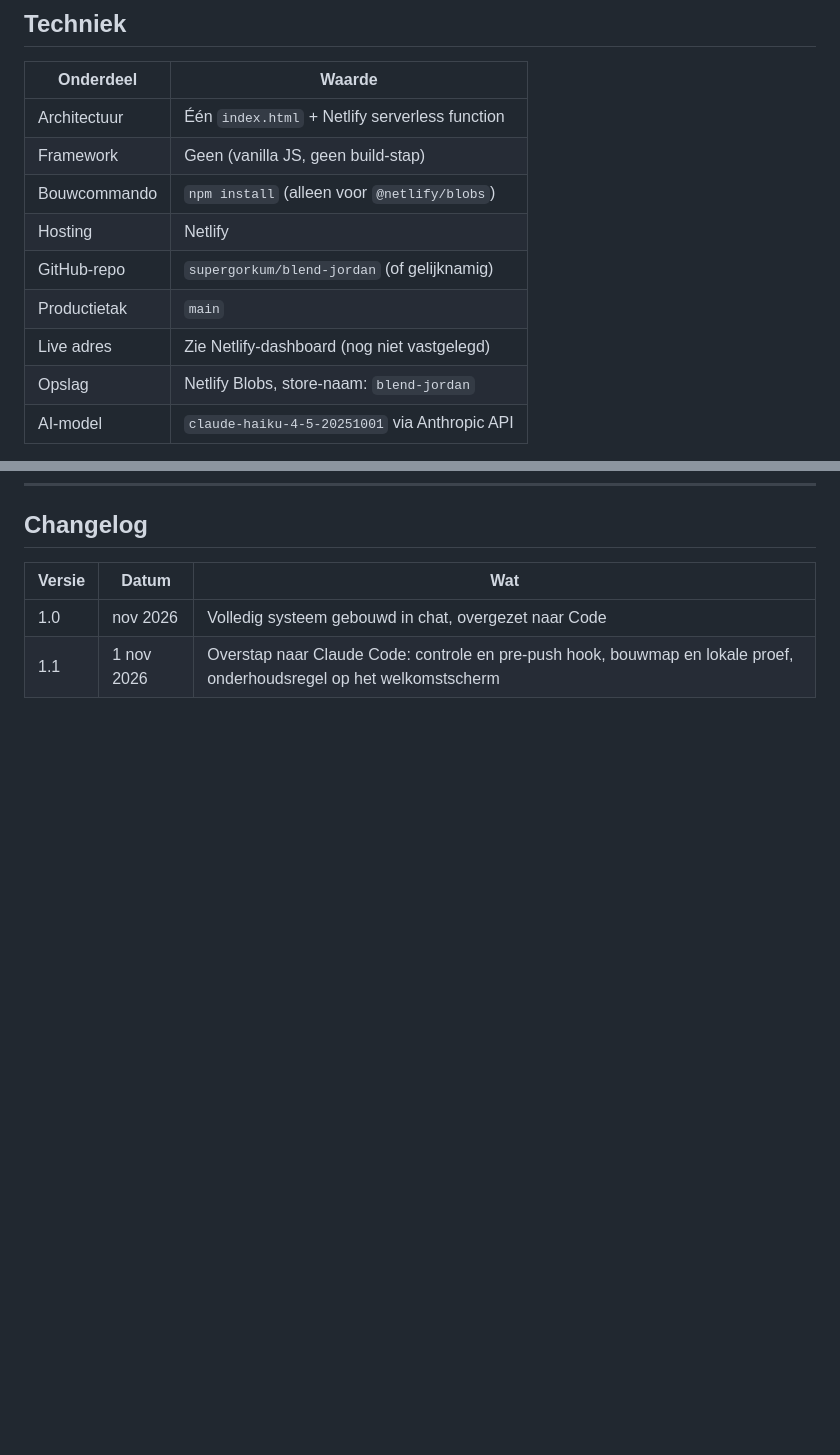
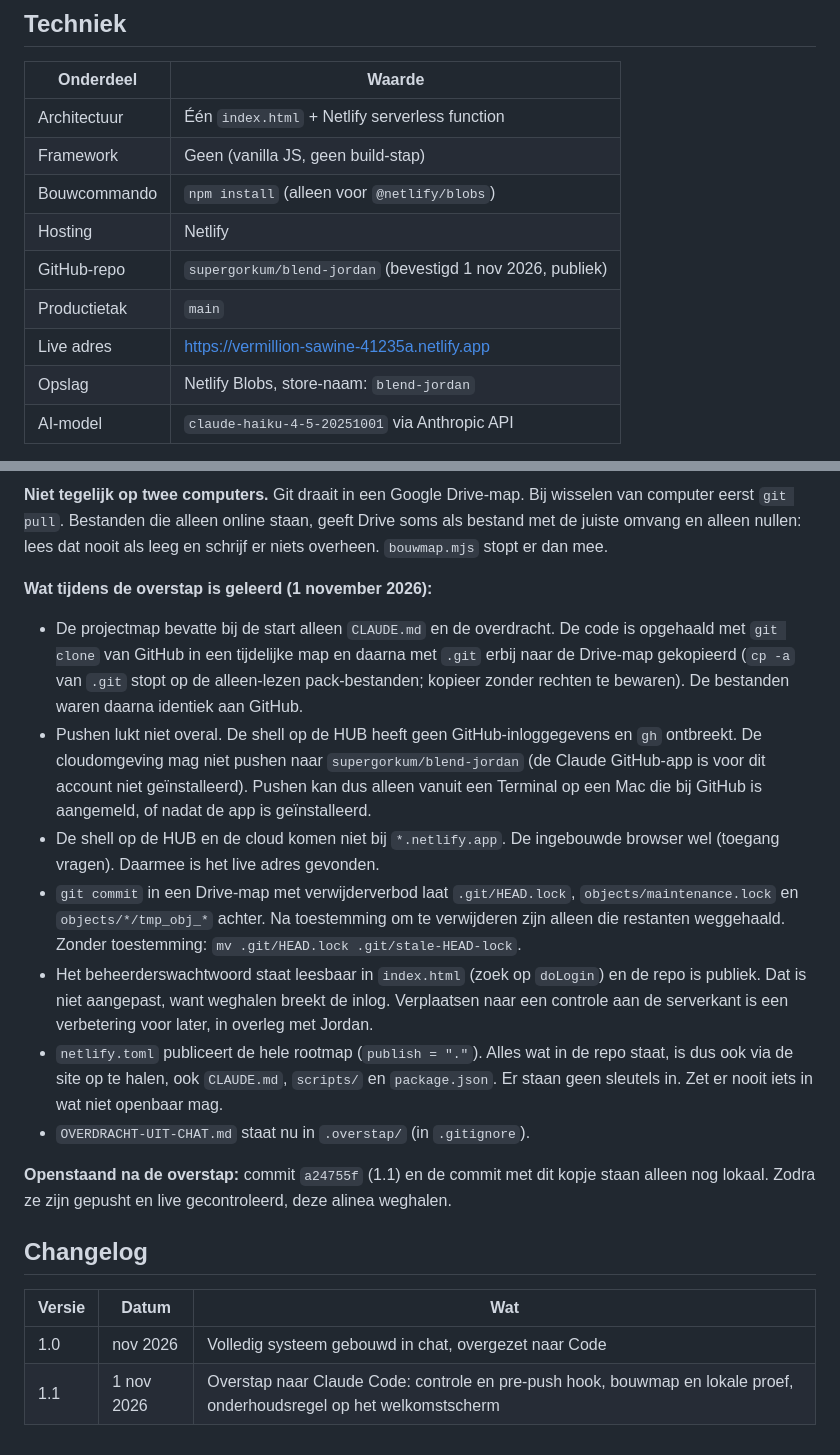
Before and after one commit to supergorkum/blend-jordan, a Markdown page: CLAUDE.md, 2 parts joined by grey strips. Rendered like a GitHub page; blank space fills up the shorter version.

```diff
--- a/CLAUDE.md
+++ b/CLAUDE.md
@@ -20,9 +20,9 @@ Taal: **Nederlands** (klanten en beheerder). Code en commits: Engels.
 | Framework | Geen (vanilla JS, geen build-stap) |
 | Bouwcommando | `npm install` (alleen voor `@netlify/blobs`) |
 | Hosting | Netlify |
-| GitHub-repo | `supergorkum/blend-jordan` (of gelijknamig) |
+| GitHub-repo | `supergorkum/blend-jordan` (bevestigd 1 nov 2026, publiek) |
 | Productietak | `main` |
-| Live adres | Zie Netlify-dashboard (nog niet vastgelegd) |
+| Live adres | https://vermillion-sawine-41235a.netlify.app |
 | Opslag | Netlify Blobs, store-naam: `blend-jordan` |
 | AI-model | `claude-haiku-4-5-20251001` via Anthropic API |
 
@@ -126,3 +182,39 @@ Controleer daarna of er nog iets openstaat in `OVERDRACHT-UIT-CHAT.md`.
+**Niet tegelijk op twee computers.** Git draait in een Google Drive-map. Bij
+wisselen van computer eerst `git pull`. Bestanden die alleen online staan,
+geeft Drive soms als bestand met de juiste omvang en alleen nullen: lees dat
+nooit als leeg en schrijf er niets overheen. `bouwmap.mjs` stopt er dan mee.
+
+**Wat tijdens de overstap is geleerd (1 november 2026):**
+
+- De projectmap bevatte bij de start alleen `CLAUDE.md` en de overdracht. De
+  code is opgehaald met `git clone` van GitHub in een tijdelijke map en daarna
+  met `.git` erbij naar de Drive-map gekopieerd (`cp -a` van `.git` stopt op de
+  alleen-lezen pack-bestanden; kopieer zonder rechten te bewaren). De bestanden
+  waren daarna identiek aan GitHub.
+- Pushen lukt niet overal. De shell op de HUB heeft geen GitHub-inloggegevens
+  en `gh` ontbreekt. De cloudomgeving mag niet pushen naar `supergorkum/blend-jordan`
+  (de Claude GitHub-app is voor dit account niet geïnstalleerd). Pushen kan dus
+  alleen vanuit een Terminal op een Mac die bij GitHub is aangemeld, of nadat
+  de app is geïnstalleerd.
+- De shell op de HUB en de cloud komen niet bij `*.netlify.app`. De ingebouwde
+  browser wel (toegang vragen). Daarmee is het live adres gevonden.
+- `git commit` in een Drive-map met verwijderverbod laat `.git/HEAD.lock`,
+  `objects/maintenance.lock` en `objects/*/tmp_obj_*` achter. Na toestemming om
+  te verwijderen zijn alleen die restanten weggehaald. Zonder toestemming:
+  `mv .git/HEAD.lock .git/stale-HEAD-lock`.
+- Het beheerderswachtwoord staat leesbaar in `index.html` (zoek op `doLogin`) en
+  de repo is publiek. Dat is niet aangepast, want weghalen breekt de inlog.
+  Verplaatsen naar een controle aan de serverkant is een verbetering voor later,
+  in overleg met Jordan.
+- `netlify.toml` publiceert de hele rootmap (`publish = "."`). Alles wat in de
+  repo staat, is dus ook via de site op te halen, ook `CLAUDE.md`, `scripts/` en
+  `package.json`. Er staan geen sleutels in. Zet er nooit iets in wat niet
+  openbaar mag.
+- `OVERDRACHT-UIT-CHAT.md` staat nu in `.overstap/` (in `.gitignore`).
+
+**Openstaand na de overstap:** commit `a24755f` (1.1) en de commit met dit
+kopje staan alleen nog lokaal. Zodra ze zijn gepusht en live gecontroleerd,
+deze alinea weghalen.
 
 ## Changelog
 
```
Also changed, not shown: other parts of CLAUDE.md (+57 -1 lines).
